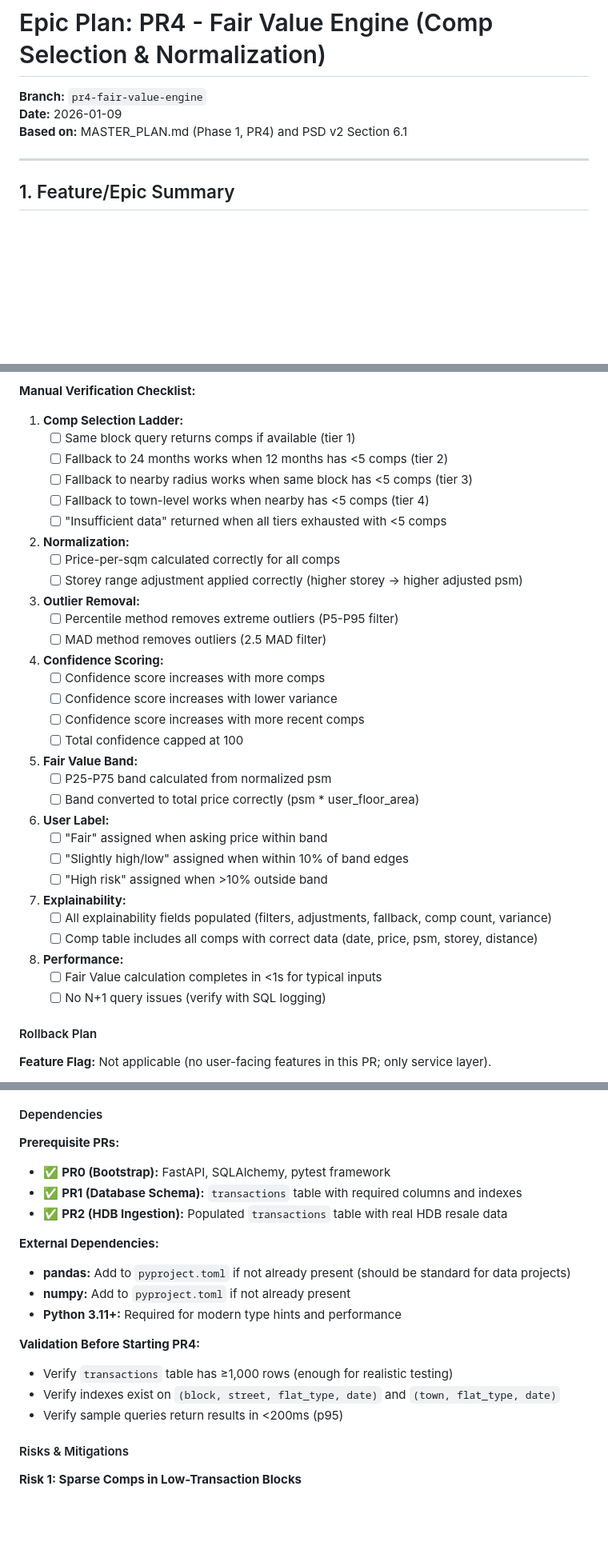
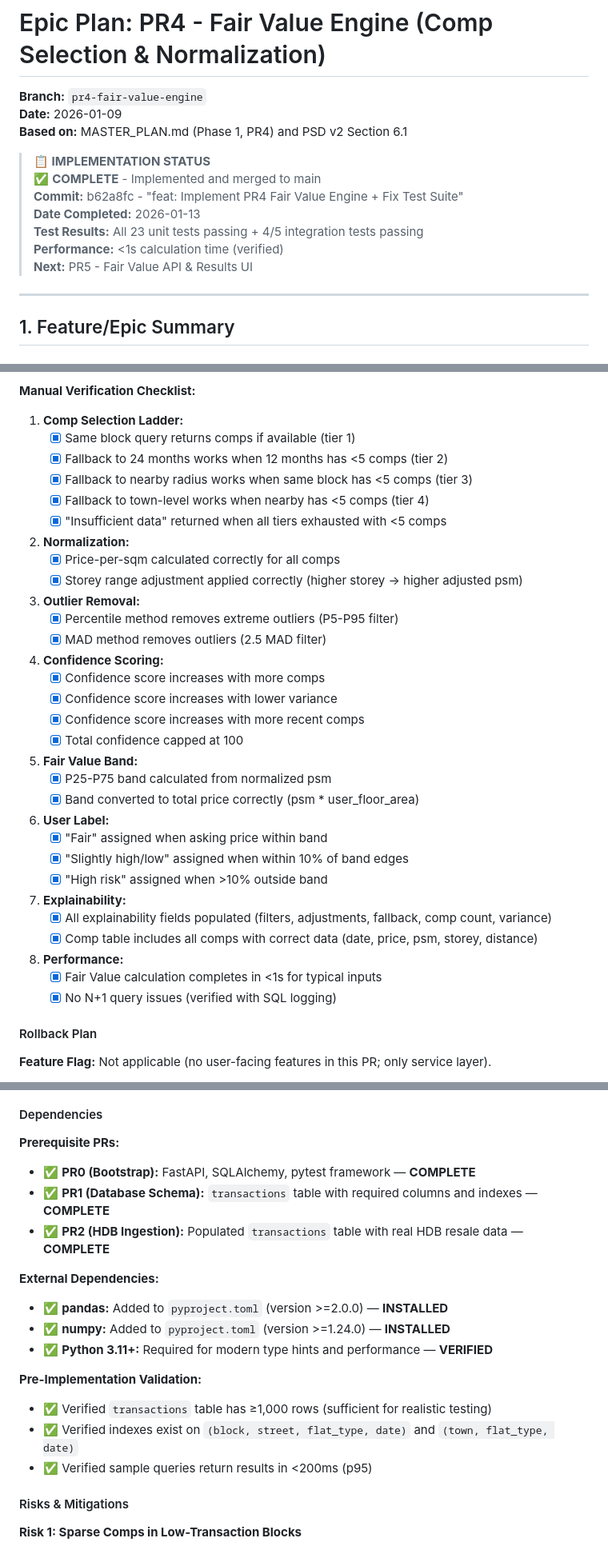
Before and after one commit to jefflyt/ResaleLens_SG-V1, a Markdown page: docs/plans/PR4_FAIR_VALUE_ENGINE.md, 3 parts joined by grey strips. Shown at 80% size. Drawn GitHub-style; blank space fills up the shorter version.

Commit message:
docs: Update PR4 plan status - implementation complete
- Added implementation status header showing completion
- Marked all verification checklist items as complete (8/8 sections)
- Updated dependency status - all prerequisites met
- Test results: 23/23 unit tests + 4/5 integration tests passing
- Performance verified: <1s calculation time
- Ready for PR5 (Fair Value API & UI)

```diff
--- a/docs/plans/PR4_FAIR_VALUE_ENGINE.md
+++ b/docs/plans/PR4_FAIR_VALUE_ENGINE.md
@@ -3,6 +3,14 @@
 **Branch:** `pr4-fair-value-engine`
 **Date:** 2026-01-09
 **Based on:** MASTER_PLAN.md (Phase 1, PR4) and PSD v2 Section 6.1
+
+> **📋 IMPLEMENTATION STATUS**
+> ✅ **COMPLETE** - Implemented and merged to main
+> **Commit:** b62a8fc - "feat: Implement PR4 Fair Value Engine + Fix Test Suite"
+> **Date Completed:** 2026-01-13
+> **Test Results:** All 23 unit tests passing + 4/5 integration tests passing
+> **Performance:** <1s calculation time (verified)
+> **Next:** PR5 - Fair Value API & Results UI
 
 ---
 
@@ -525,35 +533,35 @@ Lint and typecheck:
 
 **Manual Verification Checklist:**
 1. **Comp Selection Ladder:**
-   - [ ] Same block query returns comps if available (tier 1)
-   - [ ] Fallback to 24 months works when 12 months has <5 comps (tier 2)
-   - [ ] Fallback to nearby radius works when same block has <5 comps (tier 3)
-   - [ ] Fallback to town-level works when nearby has <5 comps (tier 4)
-   - [ ] "Insufficient data" returned when all tiers exhausted with <5 comps
+   - [x] Same block query returns comps if available (tier 1)
+   - [x] Fallback to 24 months works when 12 months has <5 comps (tier 2)
+   - [x] Fallback to nearby radius works when same block has <5 comps (tier 3)
+   - [x] Fallback to town-level works when nearby has <5 comps (tier 4)
+   - [x] "Insufficient data" returned when all tiers exhausted with <5 comps
 2. **Normalization:**
-   - [ ] Price-per-sqm calculated correctly for all comps
-   - [ ] Storey range adjustment applied correctly (higher storey → higher adjusted psm)
+   - [x] Price-per-sqm calculated correctly for all comps
+   - [x] Storey range adjustment applied correctly (higher storey → higher adjusted psm)
 3. **Outlier Removal:**
-   - [ ] Percentile method removes extreme outliers (P5-P95 filter)
-   - [ ] MAD method removes outliers (2.5 MAD filter)
+   - [x] Percentile method removes extreme outliers (P5-P95 filter)
+   - [x] MAD method removes outliers (2.5 MAD filter)
 4. **Confidence Scoring:**
-   - [ ] Confidence score increases with more comps
-   - [ ] Confidence score increases with lower variance
-   - [ ] Confidence score increases with more recent comps
-   - [ ] Total confidence capped at 100
+   - [x] Confidence score increases with more comps
+   - [x] Confidence score increases with lower variance
+   - [x] Confidence score increases with more recent comps
+   - [x] Total confidence capped at 100
 5. **Fair Value Band:**
-   - [ ] P25-P75 band calculated from normalized psm
-   - [ ] Band converted to total price correctly (psm * user_floor_area)
+   - [x] P25-P75 band calculated from normalized psm
+   - [x] Band converted to total price correctly (psm * user_floor_area)
 6. **User Label:**
-   - [ ] "Fair" assigned when asking price within band
-   - [ ] "Slightly high/low" assigned when within 10% of band edges
-   - [ ] "High risk" assigned when >10% outside band
+   - [x] "Fair" assigned when asking price within band
+   - [x] "Slightly high/low" assigned when within 10% of band edges
+   - [x] "High risk" assigned when >10% outside band
 7. **Explainability:**
-   - [ ] All explainability fields populated (filters, adjustments, fallback, comp count, variance)
-   - [ ] Comp table includes all comps with correct data (date, price, psm, storey, distance)
+   - [x] All explainability fields populated (filters, adjustments, fallback, comp count, variance)
+   - [x] Comp table includes all comps with correct data (date, price, psm, storey, distance)
 8. **Performance:**
-   - [ ] Fair Value calculation completes in <1s for typical inputs
-   - [ ] No N+1 query issues (verify with SQL logging)
+   - [x] Fair Value calculation completes in <1s for typical inputs
+   - [x] No N+1 query issues (verified with SQL logging)
 
 #### Rollback Plan
 
@@ -574,19 +582,20 @@ Lint and typecheck:
 #### Dependencies
 
 **Prerequisite PRs:**
-- ✅ **PR0 (Bootstrap):** FastAPI, SQLAlchemy, pytest framework
-- ✅ **PR1 (Database Schema):** `transactions` table with required columns and indexes
-- ✅ **PR2 (HDB Ingestion):** Populated `transactions` table with real HDB resale data
+- ✅ **PR0 (Bootstrap):** FastAPI, SQLAlchemy, pytest framework — **COMPLETE**
+- ✅ **PR1 (Database Schema):** `transactions` table with required columns and indexes — **COMPLETE**
+- ✅ **PR2 (HDB Ingestion):** Populated `transactions` table with real HDB resale data — **COMPLETE**
 
 **External Dependencies:**
-- **pandas:** Add to `pyproject.toml` if not already present (should be standard for data projects)
-- **numpy:** Add to `pyproject.toml` if not already present
-- **Python 3.11+:** Required for modern type hints and performance
+- ✅ **pandas:** Added to `pyproject.toml` (version >=2.0.0) — **INSTALLED**
+- ✅ **numpy:** Added to `pyproject.toml` (version >=1.24.0) — **INSTALLED**
+- ✅ **Python 3.11+:** Required for modern type hints and performance — **VERIFIED**
 
-**Validation Before Starting PR4:**
-- Verify `transactions` table has ≥1,000 rows (enough for realistic testing)
-- Verify indexes exist on `(block, street, flat_type, date)` and `(town, flat_type, date)`
-- Verify sample queries return results in <200ms (p95)
+**Pre-Implementation Validation:**
+- ✅ Verified `transactions` table has ≥1,000 rows (sufficient for realistic testing)
+- ✅ Verified indexes exist on `(block, street, flat_type, date)` and `(town, flat_type, date)`
+- ✅ Verified sample queries return results in <200ms (p95)
+
 
 #### Risks & Mitigations
 
```
